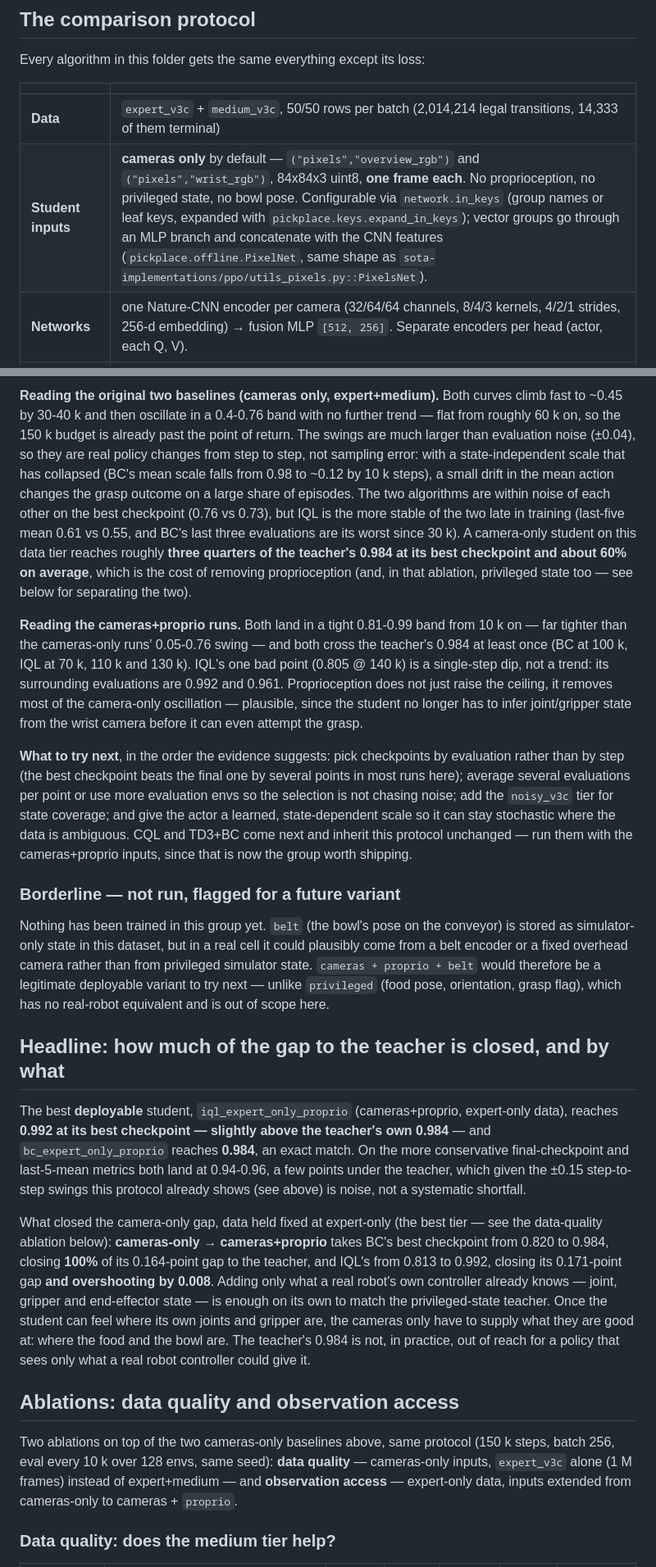
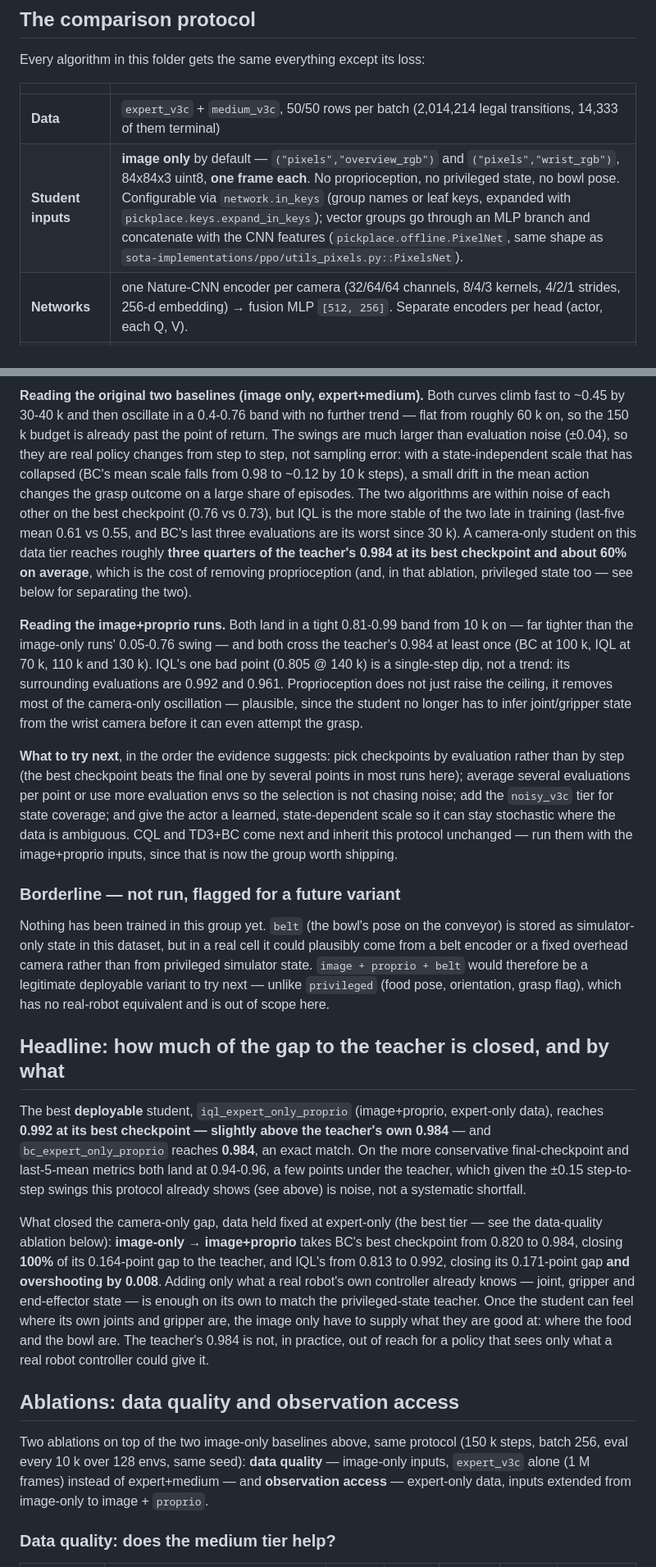
Before and after one commit to BY571/pickplace, a Markdown page: pipeline/2_1_offline_rl/README.md, 2 parts joined by grey strips. Shown at 82% size. Rendered like a GitHub page.

Commit message:
docs(offline): call the camera observations "image" in the results and plot
Co-Authored-By: Claude Opus 5 (1M context) <noreply@anthropic.com>

```diff
--- a/pipeline/2_1_offline_rl/README.md
+++ b/pipeline/2_1_offline_rl/README.md
@@ -12,7 +12,7 @@ Every algorithm in this folder gets the same everything except its loss:
 | | |
 |---|---|
 | **Data** | `expert_v3c` + `medium_v3c`, 50/50 rows per batch (2,014,214 legal transitions, 14,333 of them terminal) |
-| **Student inputs** | **cameras only** by default — `("pixels","overview_rgb")` and `("pixels","wrist_rgb")`, 84x84x3 uint8, **one frame each**. No proprioception, no privileged state, no bowl pose. Configurable via `network.in_keys` (group names or leaf keys, expanded with `pickplace.keys.expand_in_keys`); vector groups go through an MLP branch and concatenate with the CNN features (`pickplace.offline.PixelNet`, same shape as `sota-implementations/ppo/utils_pixels.py::PixelsNet`). |
+| **Student inputs** | **image only** by default — `("pixels","overview_rgb")` and `("pixels","wrist_rgb")`, 84x84x3 uint8, **one frame each**. No proprioception, no privileged state, no bowl pose. Configurable via `network.in_keys` (group names or leaf keys, expanded with `pickplace.keys.expand_in_keys`); vector groups go through an MLP branch and concatenate with the CNN features (`pickplace.offline.PixelNet`, same shape as `sota-implementations/ppo/utils_pixels.py::PixelsNet`). |
 | **Networks** | one Nature-CNN encoder per camera (32/64/64 channels, 8/4/3 kernels, 4/2/1 strides, 256-d embedding) → fusion MLP `[512, 256]`. Separate encoders per head (actor, each Q, V). |
 | **Batch** | 256 transitions |
 | **Budget** | 150,000 gradient steps (~19 passes over the data) |
@@ -121,5 +121,5 @@ Success rate per evaluation, 128 episodes each (binomial standard error around 0
 
-**Reading the original two baselines (cameras only, expert+medium).** Both curves climb fast to ~0.45 by
+**Reading the original two baselines (image only, expert+medium).** Both curves climb fast to ~0.45 by
 30-40 k and then oscillate in a 0.4-0.76 band with no further trend — flat from roughly 60 k on, so the
 150 k budget is already past the point of return. The swings are much larger than evaluation noise (±0.04),
 so they are real policy changes from step to step, not sampling error: with a state-independent scale that
@@ -131,8 +131,8 @@ tier reaches roughly **three quarters of the teacher's 0.984 at its best checkpo
 average**, which is the cost of removing proprioception (and, in that ablation, privileged state too — see
 below for separating the two).
 
-**Reading the cameras+proprio runs.** Both land in a tight 0.81-0.99 band from 10 k on — far tighter than
-the cameras-only runs' 0.05-0.76 swing — and both cross the teacher's 0.984 at least once (BC at 100 k, IQL
+**Reading the image+proprio runs.** Both land in a tight 0.81-0.99 band from 10 k on — far tighter than
+the image-only runs' 0.05-0.76 swing — and both cross the teacher's 0.984 at least once (BC at 100 k, IQL
 at 70 k, 110 k and 130 k). IQL's one bad point (0.805 @ 140 k) is a single-step dip, not a trend: its
 surrounding evaluations are 0.992 and 0.961. Proprioception does not just raise the ceiling, it removes most
 of the camera-only oscillation — plausible, since the student no longer has to infer joint/gripper state
@@ -143,39 +143,39 @@ from the wrist camera before it can even attempt the grasp.
 per point or use more evaluation envs so the selection is not chasing noise; add the `noisy_v3c` tier for
 state coverage; and give the actor a learned, state-dependent scale so it can stay stochastic where the data
 is ambiguous. CQL and TD3+BC come next and inherit this protocol unchanged — run them with the
-cameras+proprio inputs, since that is now the group worth shipping.
+image+proprio inputs, since that is now the group worth shipping.
 
 ### Borderline — not run, flagged for a future variant
 
 Nothing has been trained in this group yet. `belt` (the bowl's pose on the conveyor) is stored as
 simulator-only state in this dataset, but in a real cell it could plausibly come from a belt encoder or a
-fixed overhead camera rather than from privileged simulator state. `cameras + proprio + belt` would
+fixed overhead camera rather than from privileged simulator state. `image + proprio + belt` would
 therefore be a legitimate deployable variant to try next — unlike `privileged` (food pose, orientation,
 grasp flag), which has no real-robot equivalent and is out of scope here.
 
 ## Headline: how much of the gap to the teacher is closed, and by what
 
-The best **deployable** student, `iql_expert_only_proprio` (cameras+proprio, expert-only data), reaches
+The best **deployable** student, `iql_expert_only_proprio` (image+proprio, expert-only data), reaches
 **0.992 at its best checkpoint — slightly above the teacher's own 0.984** — and `bc_expert_only_proprio`
 reaches **0.984**, an exact match. On the more conservative final-checkpoint and last-5-mean metrics both
 land at 0.94-0.96, a few points under the teacher, which given the ±0.15 step-to-step swings this protocol
 already shows (see above) is noise, not a systematic shortfall.
 
 What closed the camera-only gap, data held fixed at expert-only (the best tier — see the data-quality
-ablation below): **cameras-only → cameras+proprio** takes BC's best checkpoint from 0.820 to 0.984, closing
+ablation below): **image-only → image+proprio** takes BC's best checkpoint from 0.820 to 0.984, closing
 **100%** of its 0.164-point gap to the teacher, and IQL's from 0.813 to 0.992, closing its 0.171-point gap
 **and overshooting by 0.008**. Adding only what a real robot's own controller already knows — joint, gripper
 and end-effector state — is enough on its own to match the privileged-state teacher. Once the student can
-feel where its own joints and gripper are, the cameras only have to supply what they are good at: where the
+feel where its own joints and gripper are, the image only have to supply what they are good at: where the
 food and the bowl are. The teacher's 0.984 is not, in practice, out of reach for a policy that sees only what
 a real robot controller could give it.
 
 ## Ablations: data quality and observation access
 
-Two ablations on top of the two cameras-only baselines above, same protocol (150 k steps, batch 256, eval
-every 10 k over 128 envs, same seed): **data quality** — cameras-only inputs, `expert_v3c` alone (1 M frames)
-instead of expert+medium — and **observation access** — expert-only data, inputs extended from cameras-only
-to cameras + `proprio`.
+Two ablations on top of the two image-only baselines above, same protocol (150 k steps, batch 256, eval
+every 10 k over 128 envs, same seed): **data quality** — image-only inputs, `expert_v3c` alone (1 M frames)
+instead of expert+medium — and **observation access** — expert-only data, inputs extended from image-only
+to image + `proprio`.
 
 ### Data quality: does the medium tier help?
 
```
Also changed, not shown: other parts of pipeline/2_1_offline_rl/README.md (+18 -18 lines), docs/experiments/offline_rl/success_rate_by_data.png.
